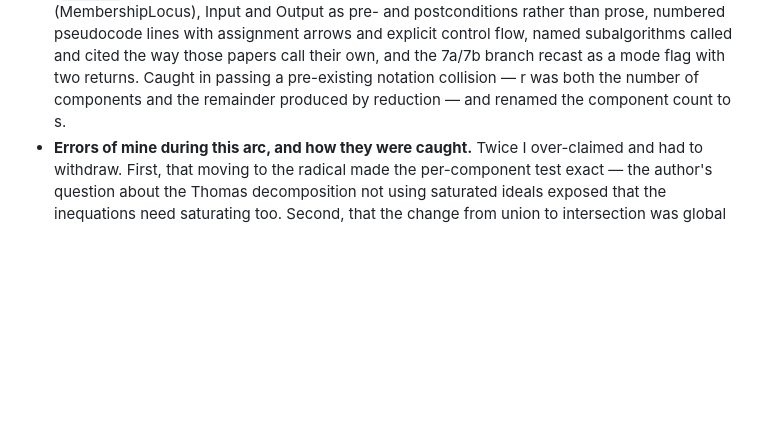
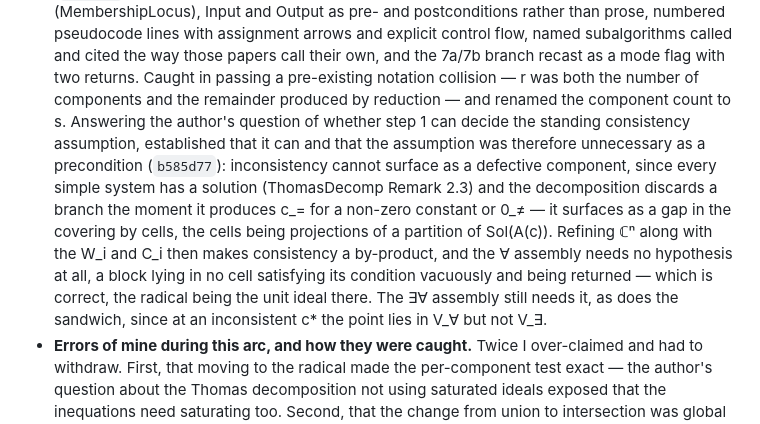
Before and after one commit to BrentBaccala/NewMethod, a Markdown page: AI-CONTRIBUTIONS.md, the part around the change. Drawn GitHub-style; blank space fills up the shorter version.

Commit message:
AI-CONTRIBUTIONS: record the consistency by-product change
Co-Authored-By: Claude Opus 5 (1M context) <noreply@anthropic.com>
Claude-Session: https://claude.ai/code/session_0141TupTGXsdQHHUWoR2RgHi

```diff
--- a/AI-CONTRIBUTIONS.md
+++ b/AI-CONTRIBUTIONS.md
@@ -239,7 +239,19 @@ through the completeness proof and the algorithm.
   called and cited the way those papers call their own, and the 7a/7b branch
   recast as a mode flag with two returns. Caught in passing a pre-existing
   notation collision — r was both the number of components and the remainder
-  produced by reduction — and renamed the component count to s.
+  produced by reduction — and renamed the component count to s. Answering the
+  author's question of whether step 1 can decide the standing consistency
+  assumption, established that it can and that the assumption was therefore
+  unnecessary as a precondition (`b585d77`): inconsistency cannot surface as a
+  defective component, since every simple system has a solution (ThomasDecomp
+  Remark 2.3) and the decomposition discards a branch the moment it produces
+  c_= for a non-zero constant or 0_≠ — it surfaces as a gap in the covering by
+  cells, the cells being projections of a partition of Sol(A(c)). Refining ℂⁿ
+  along with the W_i and C_i then makes consistency a by-product, and the ∀
+  assembly needs no hypothesis at all, a block lying in no cell satisfying its
+  condition vacuously and being returned — which is correct, the radical being
+  the unit ideal there. The ∃∀ assembly still needs it, as does the sandwich,
+  since at an inconsistent c* the point lies in V_∀ but not V_∃.
 - **Errors of mine during this arc, and how they were caught.** Twice I
   over-claimed and had to withdraw. First, that moving to the radical made the
   per-component test exact — the author's question about the Thomas
```
